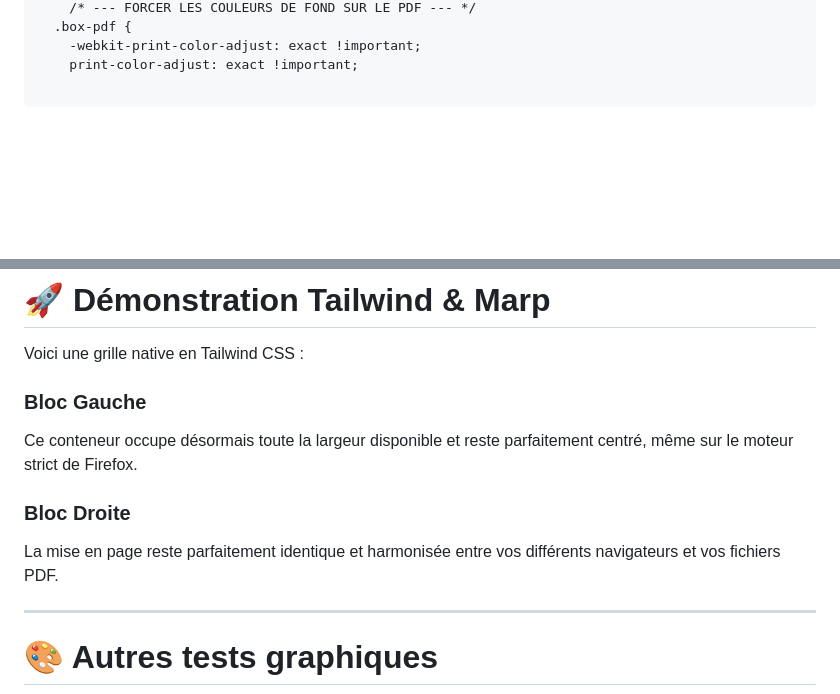
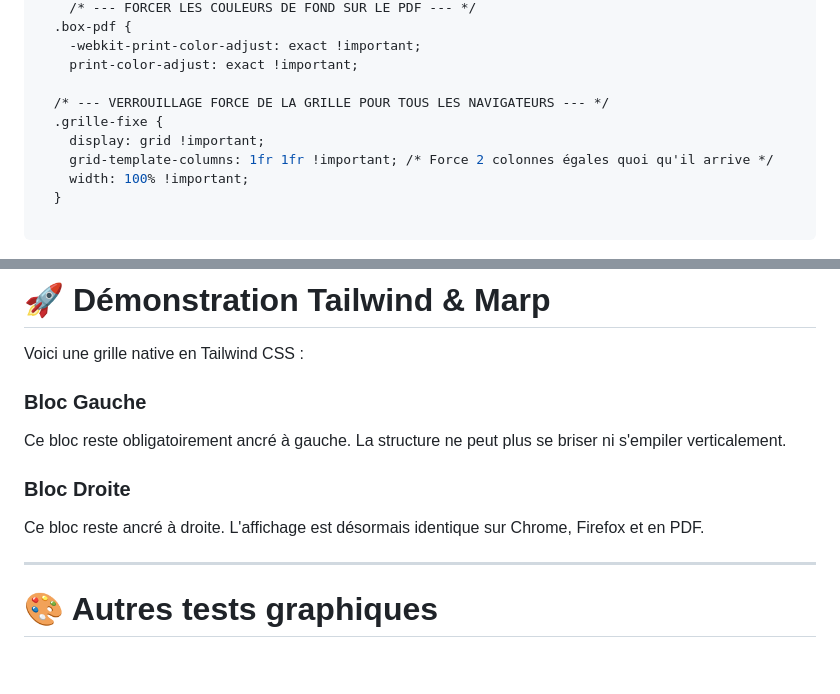
Before and after one commit to LilibonomeLLA/Prez, a Markdown page: Tailwind.md, 2 parts joined by grey strips. Drawn GitHub-style; blank space fills up the shorter version.

Commit message:
Implement fixed grid layout for Tailwind demo
Added a fixed grid class to ensure consistent layout across browsers and PDF exports.

```diff
--- a/Tailwind.md
+++ b/Tailwind.md
@@ -17,6 +17,13 @@ style: |
     -webkit-print-color-adjust: exact !important;
     print-color-adjust: exact !important;
 
+  /* --- VERROUILLAGE FORCE DE LA GRILLE POUR TOUS LES NAVIGATEURS --- */
+  .grille-fixe {
+    display: grid !important;
+    grid-template-columns: 1fr 1fr !important; /* Force 2 colonnes égales quoi qu'il arrive */
+    width: 100% !important;
+  }
+
 ---
 
 # 🚀 Démonstration Tailwind & Marp
@@ -28,12 +35,12 @@ Voici une grille native en Tailwind CSS :
 
   <div style="background-color: #334155;" class="p-6 rounded-lg text-white shadow-lg box-pdf">
     <h3 class="text-xl font-bold text-blue-400 mb-2">Bloc Gauche</h3>
-    <p class="text-sm" style="color: #cbd5e1;">Ce conteneur occupe désormais toute la largeur disponible et reste parfaitement centré, même sur le moteur strict de Firefox.</p>
+    <p class="text-sm" style="color: #cbd5e1;">Ce bloc reste obligatoirement ancré à gauche. La structure ne peut plus se briser ni s'empiler verticalement.</p>
   </div>
 
   <div style="background-color: #312e81;" class="p-6 rounded-lg text-white shadow-lg box-pdf">
     <h3 class="text-xl font-bold text-pink-400 mb-2">Bloc Droite</h3>
-    <p class="text-sm" style="color: #e0e7ff;">La mise en page reste parfaitement identique et harmonisée entre vos différents navigateurs et vos fichiers PDF.</p>
+    <p class="text-sm" style="color: #e0e7ff;">Ce bloc reste ancré à droite. L'affichage est désormais identique sur Chrome, Firefox et en PDF.</p>
   </div>
 
 </div>
```
Also changed, not shown: other parts of Tailwind.md (+2 -2 lines).
